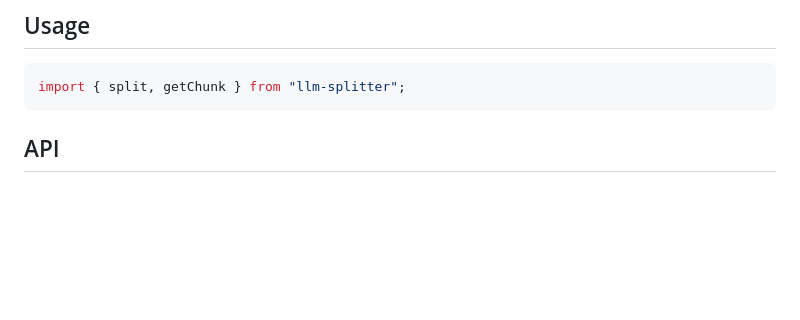
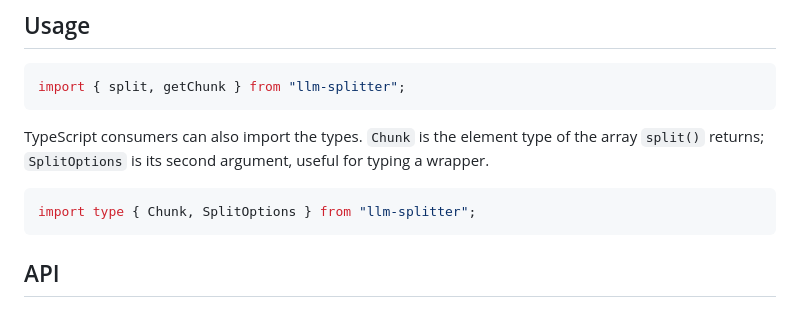
Before and after one commit to nearform/llm-splitter, a Markdown page: README.md, the part around the change. Rendered like a GitHub page; blank space fills up the shorter version.

````diff
--- a/README.md
+++ b/README.md
@@ -25,6 +25,13 @@ $ npm install llm-splitter
 
 ```js
 import { split, getChunk } from "llm-splitter";
+```
+
+TypeScript consumers can also import the types. `Chunk` is the element type of the array
+`split()` returns; `SplitOptions` is its second argument, useful for typing a wrapper.
+
+```ts
+import type { Chunk, SplitOptions } from "llm-splitter";
 ```
 
 ## API
````
Also changed, not shown: AGENTS.md (+13 -0 lines).
